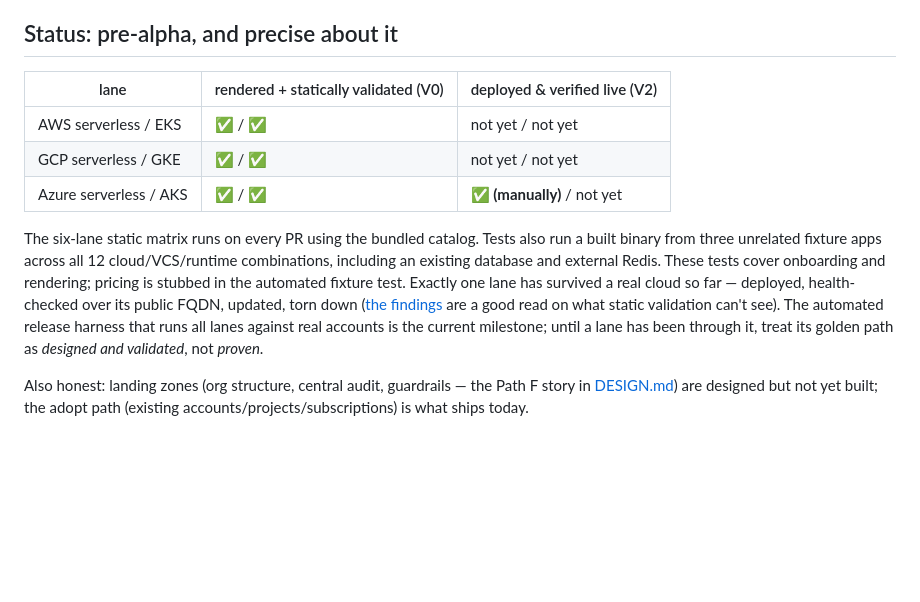
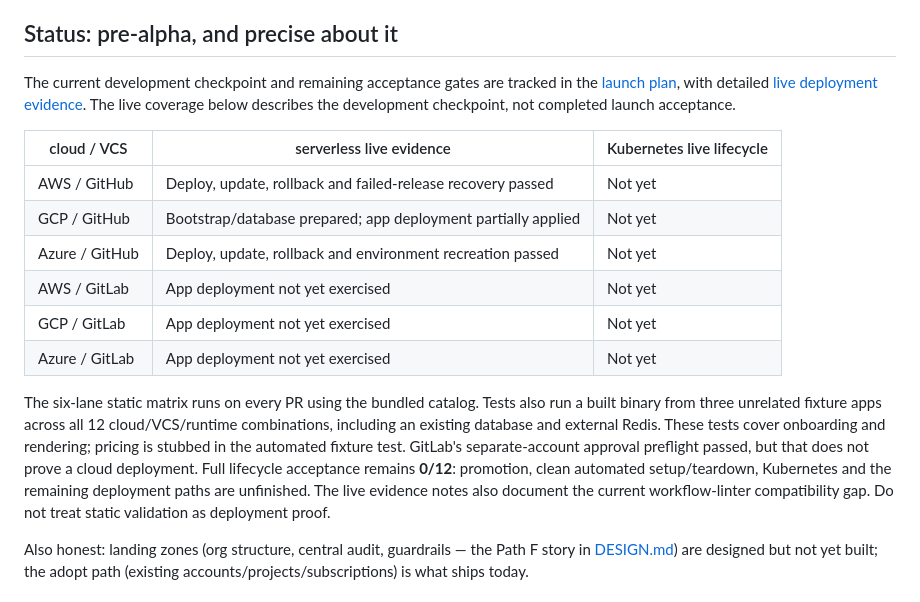
Before and after one commit to bealesh/neckbeard, a Markdown page: README.md, the part around the change. Drawn GitHub-style; blank space fills up the shorter version.

```diff
--- a/README.md
+++ b/README.md
@@ -171,21 +171,29 @@ NOT EXERCISED. Doctor checks tool availability, not cloud permissions or quotas.
 
 ## Status: pre-alpha, and precise about it
 
-| lane | rendered + statically validated (V0) | deployed & verified live (V2) |
+The current development checkpoint and remaining acceptance gates are tracked in
+the [launch plan](docs/launch-plan.md), with detailed [live deployment evidence](docs/tranche-2.md).
+The live coverage below describes the development checkpoint, not completed
+launch acceptance.
+
+| cloud / VCS | serverless live evidence | Kubernetes live lifecycle |
 |---|---|---|
-| AWS serverless / EKS | ✅ / ✅ | not yet / not yet |
-| GCP serverless / GKE | ✅ / ✅ | not yet / not yet |
-| Azure serverless / AKS | ✅ / ✅ | **✅ (manually)** / not yet |
+| AWS / GitHub | Deploy, update, rollback and failed-release recovery passed | Not yet |
+| GCP / GitHub | Bootstrap/database prepared; app deployment partially applied | Not yet |
+| Azure / GitHub | Deploy, update, rollback and environment recreation passed | Not yet |
+| AWS / GitLab | App deployment not yet exercised | Not yet |
+| GCP / GitLab | App deployment not yet exercised | Not yet |
+| Azure / GitLab | App deployment not yet exercised | Not yet |
 
 The six-lane static matrix runs on every PR using the bundled catalog. Tests also
 run a built binary from three unrelated fixture apps across all 12 cloud/VCS/runtime
 combinations, including an existing database and external Redis. These tests cover
-onboarding and rendering; pricing is stubbed in the automated fixture test. Exactly one lane has survived a real
-cloud so far — deployed, health-checked over its public FQDN, updated, torn
-down ([the findings](docs/findings/2026-09-08-azure-v2.md) are a good read on
-what static validation can't see). The automated release harness that runs all
-lanes against real accounts is the current milestone; until a lane has been
-through it, treat its golden path as *designed and validated*, not *proven*.
+onboarding and rendering; pricing is stubbed in the automated fixture test.
+GitLab's separate-account approval preflight passed, but that does not prove a
+cloud deployment. Full lifecycle acceptance remains **0/12**: promotion, clean
+automated setup/teardown, Kubernetes and the remaining deployment paths are
+unfinished. The live evidence notes also document the current workflow-linter
+compatibility gap. Do not treat static validation as deployment proof.
 
 Also honest: landing zones (org structure, central audit, guardrails — the
 Path F story in [DESIGN.md](DESIGN.md)) are designed but not yet built; the
```
Also changed, not shown: docs/findings/2026-09-09-tranche-2-checkpoint.md (+4 -0 lines), docs/launch-plan.md (added, +213 -0 lines).
